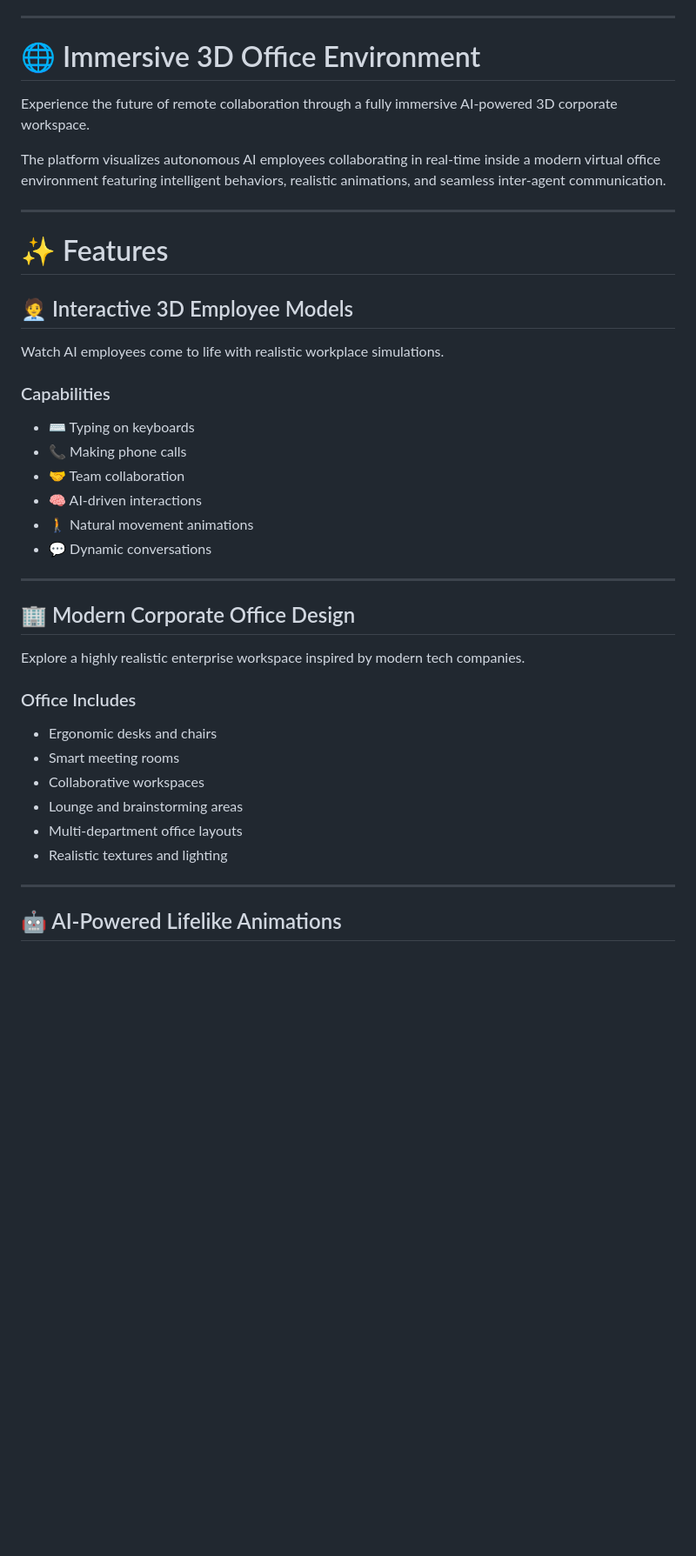
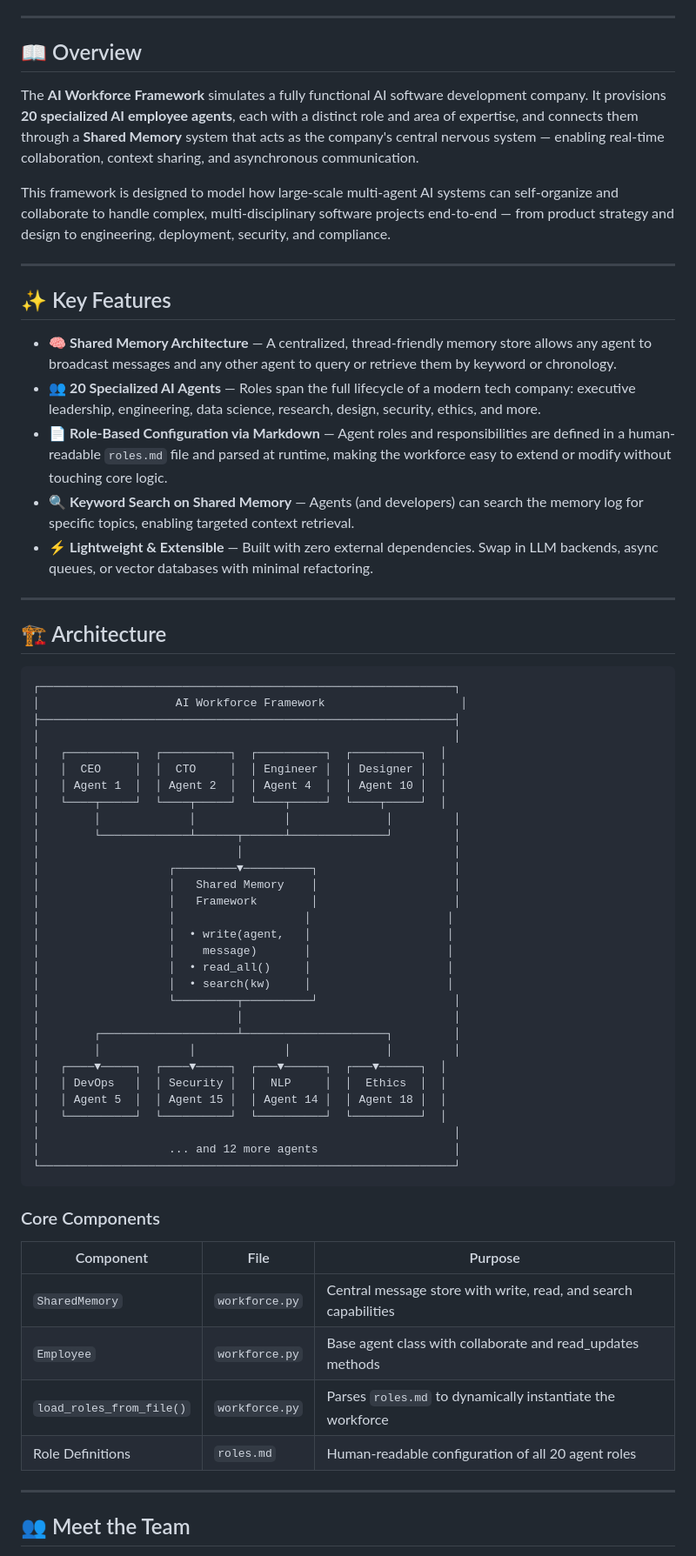
Before and after one commit to HrushikeshReddyyyy/AI-employees-, a Markdown page: README.md, the part around one of its changes. Shown at 87% size. Drawn GitHub-style; blank space fills up the shorter version.

````diff
--- a/README.md
+++ b/README.md
@@ -21,43 +16,69 @@ AI-Powered Autonomous Software Development Company
 
 ---
 
-# 🌐 Immersive 3D Office Environment
+## 📖 Overview
 
-Experience the future of remote collaboration through a fully immersive AI-powered 3D corporate workspace.
+The **AI Workforce Framework** simulates a fully functional AI software development company. It provisions **20 specialized AI employee agents**, each with a distinct role and area of expertise, and connects them through a **Shared Memory** system that acts as the company's central nervous system — enabling real-time collaboration, context sharing, and asynchronous communication.
 
-The platform visualizes autonomous AI employees collaborating in real-time inside a modern virtual office environment featuring intelligent behaviors, realistic animations, and seamless inter-agent communication.
+This framework is designed to model how large-scale multi-agent AI systems can self-organize and collaborate to handle complex, multi-disciplinary software projects end-to-end — from product strategy and design to engineering, deployment, security, and compliance.
 
 ---
 
-# ✨ Features
+## ✨ Key Features
 
-## 🧑‍💼 Interactive 3D Employee Models
-
-Watch AI employees come to life with realistic workplace simulations.
-
-### Capabilities
-- ⌨️ Typing on keyboards
-- 📞 Making phone calls
-- 🤝 Team collaboration
-- 🧠 AI-driven interactions
-- 🚶 Natural movement animations
-- 💬 Dynamic conversations
+- 🧠 **Shared Memory Architecture** — A centralized, thread-friendly memory store allows any agent to broadcast messages and any other agent to query or retrieve them by keyword or chronology.
+- 👥 **20 Specialized AI Agents** — Roles span the full lifecycle of a modern tech company: executive leadership, engineering, data science, research, design, security, ethics, and more.
+- 📄 **Role-Based Configuration via Markdown** — Agent roles and responsibilities are defined in a human-readable `roles.md` file and parsed at runtime, making the workforce easy to extend or modify without touching core logic.
+- 🔍 **Keyword Search on Shared Memory** — Agents (and developers) can search the memory log for specific topics, enabling targeted context retrieval.
+- ⚡ **Lightweight & Extensible** — Built with zero external dependencies. Swap in LLM backends, async queues, or vector databases with minimal refactoring.
 
 ---
 
-## 🏢 Modern Corporate Office Design
+## 🏗️ Architecture
 
-Explore a highly realistic enterprise workspace inspired by modern tech companies.
+```
+┌─────────────────────────────────────────────────────────────┐
+│                    AI Workforce Framework                    │
+├─────────────────────────────────────────────────────────────┤
+│                                                             │
+│   ┌──────────┐  ┌──────────┐  ┌──────────┐  ┌──────────┐  │
+│   │  CEO     │  │  CTO     │  │ Engineer │  │ Designer │  │
+│   │ Agent 1  │  │ Agent 2  │  │ Agent 4  │  │ Agent 10 │  │
+│   └────┬─────┘  └────┬─────┘  └────┬─────┘  └────┬─────┘  │
+│        │             │             │              │         │
+│        └─────────────┴──────┬──────┴──────────────┘         │
+│                             │                               │
+│                   ┌─────────▼──────────┐                    │
+│                   │   Shared Memory    │                    │
+│                   │   Framework        │                    │
+│                   │                   │                    │
+│                   │  • write(agent,   │                    │
+│                   │    message)       │                    │
+│                   │  • read_all()     │                    │
+│                   │  • search(kw)     │                    │
+│                   └─────────┬──────────┘                    │
+│                             │                               │
+│        ┌────────────────────┴─────────────────────┐         │
+│        │             │             │              │         │
+│   ┌────▼─────┐  ┌────▼─────┐  ┌───▼──────┐  ┌───▼──────┐  │
+│   │ DevOps   │  │ Security │  │  NLP     │  │  Ethics  │  │
+│   │ Agent 5  │  │ Agent 15 │  │ Agent 14 │  │ Agent 18 │  │
+│   └──────────┘  └──────────┘  └──────────┘  └──────────┘  │
+│                                                             │
+│                   ... and 12 more agents                    │
+└─────────────────────────────────────────────────────────────┘
+```
 
-### Office Includes
-- Ergonomic desks and chairs
-- Smart meeting rooms
-- Collaborative workspaces
-- Lounge and brainstorming areas
-- Multi-department office layouts
-- Realistic textures and lighting
+### Core Components
+
+| Component | File | Purpose |
+|-----------|------|---------|
+| `SharedMemory` | `workforce.py` | Central message store with write, read, and search capabilities |
+| `Employee` | `workforce.py` | Base agent class with collaborate and read_updates methods |
+| `load_roles_from_file()` | `workforce.py` | Parses `roles.md` to dynamically instantiate the workforce |
+| Role Definitions | `roles.md` | Human-readable configuration of all 20 agent roles |
 
 ---
 
-## 🤖 AI-Powered Lifelike Animations
+## 👥 Meet the Team
 
````
Also changed, not shown: other parts of README.md (+139 -294 lines).
